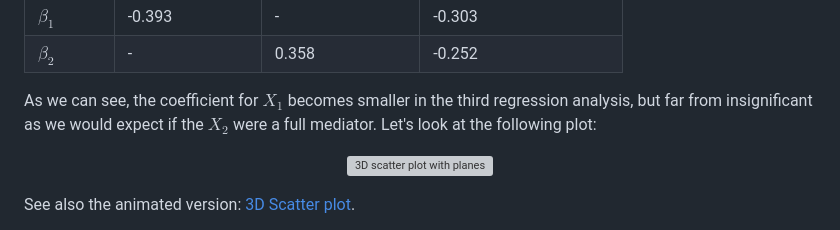
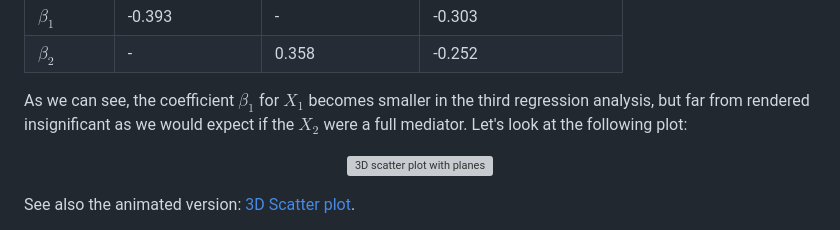
Before and after one commit to t4d-gmbh/voter-turnout-in-switzerland, a Markdown page: README.md, the part around the change. Rendered like a GitHub page; grey boxes are pictures that could not be loaded.

```diff
--- a/README.md
+++ b/README.md
@@ -243,7 +243,7 @@ To analyze this mediation model we use the method proposed by Baron and Kenny in
 | $`\beta_2`$             | -                                   | 0.358                              | -0.252                                  |
 
 
-As we can see, the coefficient for $`X_1`$ becomes smaller in the third regression analysis, but far from insignificant as we would expect if the  $`X_2`$ were a full mediator. Let's look at the following plot:
+As we can see, the coefficient $`\beta_1`$ for $`X_1`$ becomes smaller in the third regression analysis, but far from rendered insignificant as we would expect if the  $`X_2`$ were a full mediator. Let's look at the following plot:
 
 <p align="center">
   <img
```
